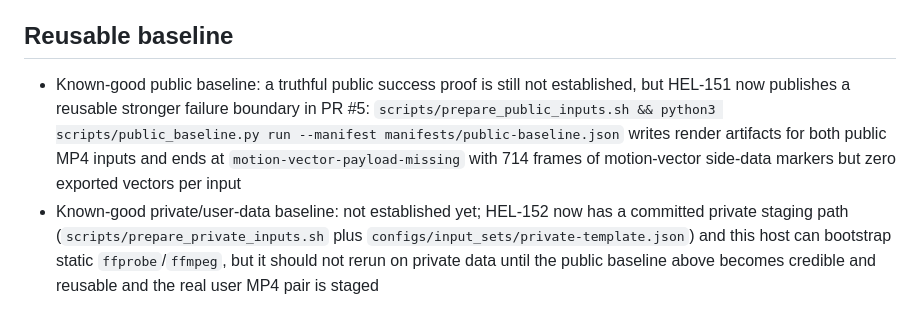
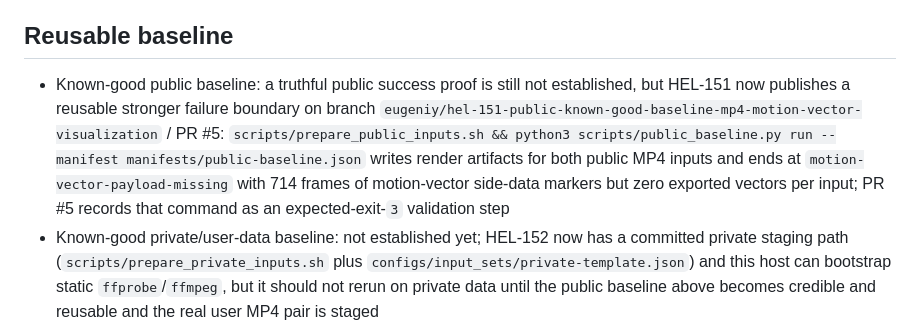
Before and after one commit to helionaut/mp4-motion-vector-visualization, a Markdown page: docs/RESEARCH.md, the part around the change. Drawn GitHub-style.

```diff
--- a/docs/RESEARCH.md
+++ b/docs/RESEARCH.md
@@ -13,7 +13,7 @@ Build a research workflow to ingest two MP4 files, extract codec motion vectors,
 
 ## Reusable baseline
 
-- Known-good public baseline: a truthful public success proof is still not established, but HEL-151 now publishes a reusable stronger failure boundary in PR #5: `scripts/prepare_public_inputs.sh && python3 scripts/public_baseline.py run --manifest manifests/public-baseline.json` writes render artifacts for both public MP4 inputs and ends at `motion-vector-payload-missing` with 714 frames of motion-vector side-data markers but zero exported vectors per input
+- Known-good public baseline: a truthful public success proof is still not established, but HEL-151 now publishes a reusable stronger failure boundary on branch `eugeniy/hel-151-public-known-good-baseline-mp4-motion-vector-visualization` / PR #5: `scripts/prepare_public_inputs.sh && python3 scripts/public_baseline.py run --manifest manifests/public-baseline.json` writes render artifacts for both public MP4 inputs and ends at `motion-vector-payload-missing` with 714 frames of motion-vector side-data markers but zero exported vectors per input; PR #5 records that command as an expected-exit-`3` validation step
 - Known-good private/user-data baseline: not established yet; HEL-152 now has a committed private staging path (`scripts/prepare_private_inputs.sh` plus `configs/input_sets/private-template.json`) and this host can bootstrap static `ffprobe`/`ffmpeg`, but it should not rerun on private data until the public baseline above becomes credible and reusable and the real user MP4 pair is staged
 - Reusable build/tooling baseline: repo-local Dockerfile plus `scripts/run_in_docker.sh` with shared cache mounts; live container proof still requires a Docker-capable host
 - Shared cache root: `/home/helionaut/srv/research-cache/18afd661ce11`
```
Also changed, not shown: docs/HEL-152-handoff.md (+4 -4 lines).
